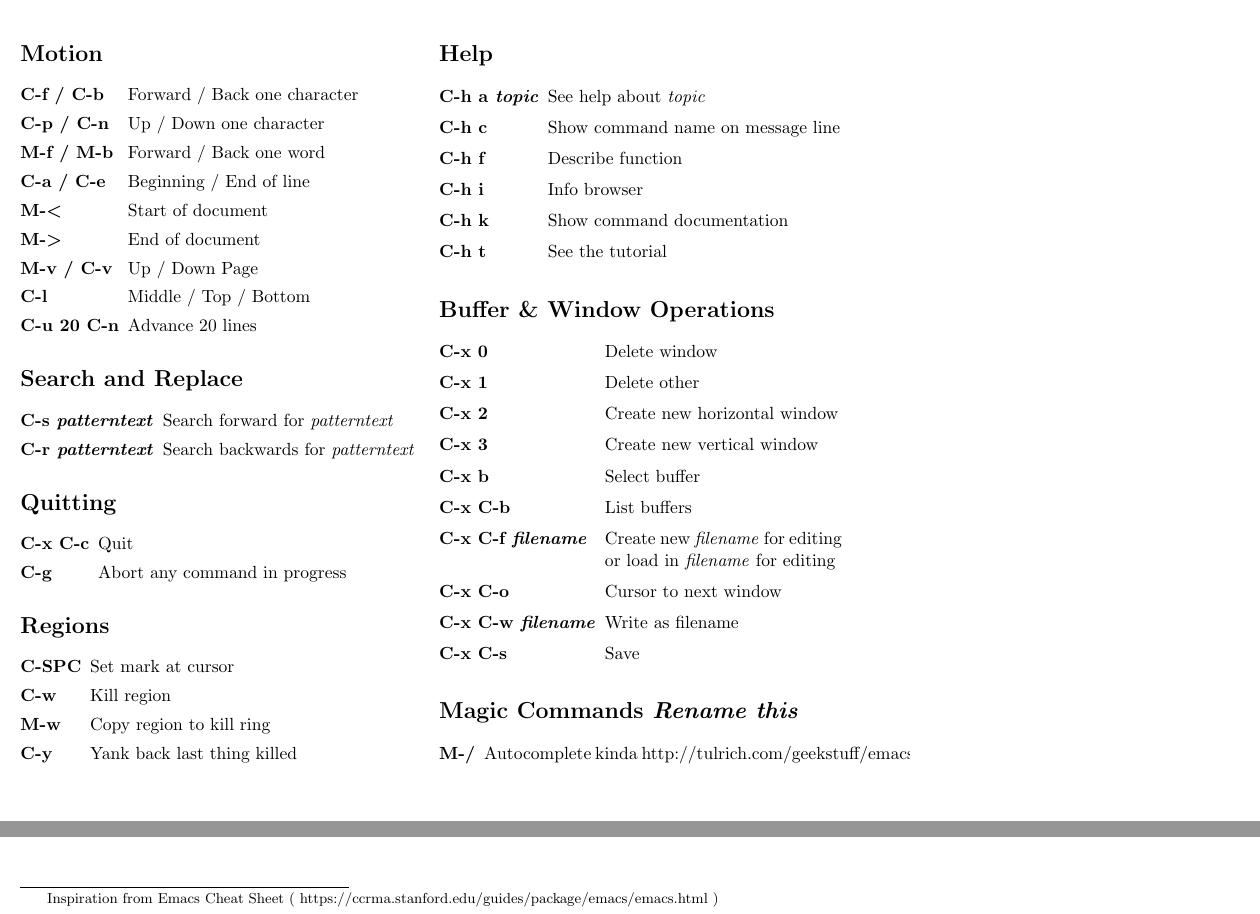
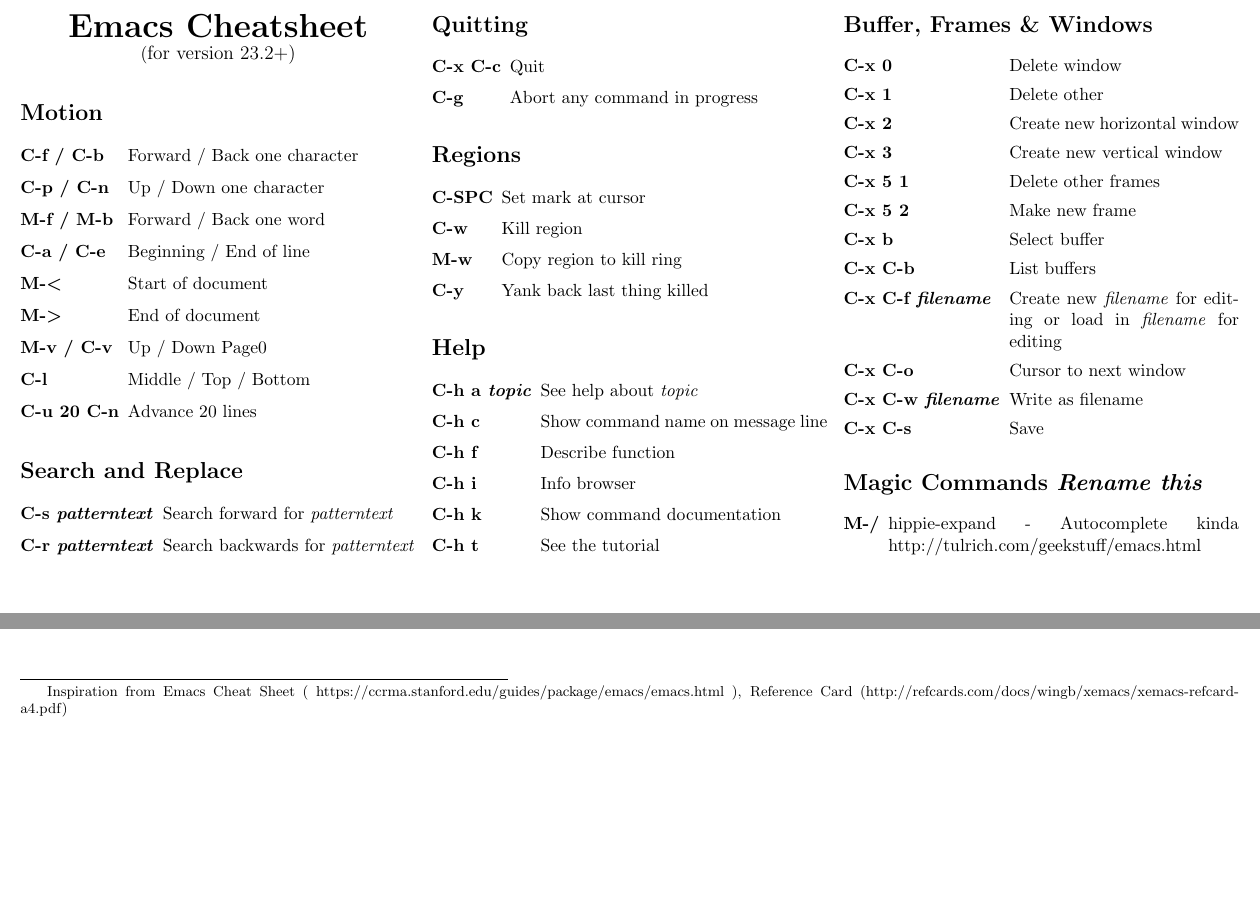
Before and after one commit to mtdavidson/emacs-cheatsheet, a LaTeX document (emacsCheatsheet.tex): two parts of the page, joined at a grey line, cut at the place of the change, the shorter picture padded with empty space. Compiled offline with pdfLaTeX.

Commit message:
Changes for landscape layout and some new commands added
 - Heavily changed to similar styling as XEmacs Reference Card
   Will add full credit and link on final release

```diff
--- a/emacsCheatsheet.tex
+++ b/emacsCheatsheet.tex
@@ -1,4 +1,4 @@
-\documentclass[11pt,a4paper]{article}
+\documentclass[11pt,landscape,a4paper]{article}
 
 \def\eqlistlabel#1{\bfseries#1}
 
@@ -17,14 +17,17 @@
 
 \begin{document}
 
+\begin{multicols}{3}
+
 \begin{center}
   {
     \huge \bfseries Emacs Cheatsheet
-    \vspace{0.5 cm}
+    %\vspace{0.5 cm}
+  }\\
+  {
+    (\large for version 23.2+)
   }
 \end{center}
-
-\begin{multicols}{2}
 
 \section{Motion}
 \begin{eqlist}
@@ -34,7 +37,7 @@
 \item[C-a / C-e] Beginning / End of line
 \item[M-\textless] Start of document
 \item[M-\textgreater] End of document
-\item[M-v / C-v] Up / Down Page
+\item[M-v / C-v] Up / Down Page0
 \item[C-l] Middle / Top / Bottom
 \item[C-u 20 C-n] Advance 20 lines
 \end{eqlist}
@@ -71,12 +74,14 @@
 \item[C-h t] See the tutorial
 \end{eqlist}
 
-\section{Buffer \& Window Operations}
+\section{Buffer, Frames \& Windows}
 \begin{eqlist}
 \item[C-x 0] Delete window
 \item[C-x 1] Delete other
 \item[C-x 2] Create new horizontal window
 \item[C-x 3] Create new vertical window
+\item[C-x 5 1] Delete other frames
+\item[C-x 5 2] Make new frame
 \item[C-x b] Select buffer
 \item[C-x C-b] List buffers
 \item[C-x C-f \textit{filename}] Create new \textit{filename} for
@@ -88,14 +93,14 @@
 
 \section{Magic Commands \textit{Rename this}}
 \begin{eqlist}
-\item[M-/] Autocomplete kinda http://tulrich.com/geekstuff/emacs.html
+\item[M-/] hippie-expand - Autocomplete kinda http://tulrich.com/geekstuff/emacs.html
 \end{eqlist}
 
 \end{multicols}
 
 \let\thefootnote\relax\footnotetext{
   Inspiration from Emacs Cheat Sheet (
-  https://ccrma.stanford.edu/guides/package/emacs/emacs.html )
+  https://ccrma.stanford.edu/guides/package/emacs/emacs.html ),  Reference Card (http://refcards.com/docs/wingb/xemacs/xemacs-refcard-a4.pdf)
 }
 
 \end{document}
```
Also changed, not shown: emacsCheatsheet.pdf, 3 other files.
